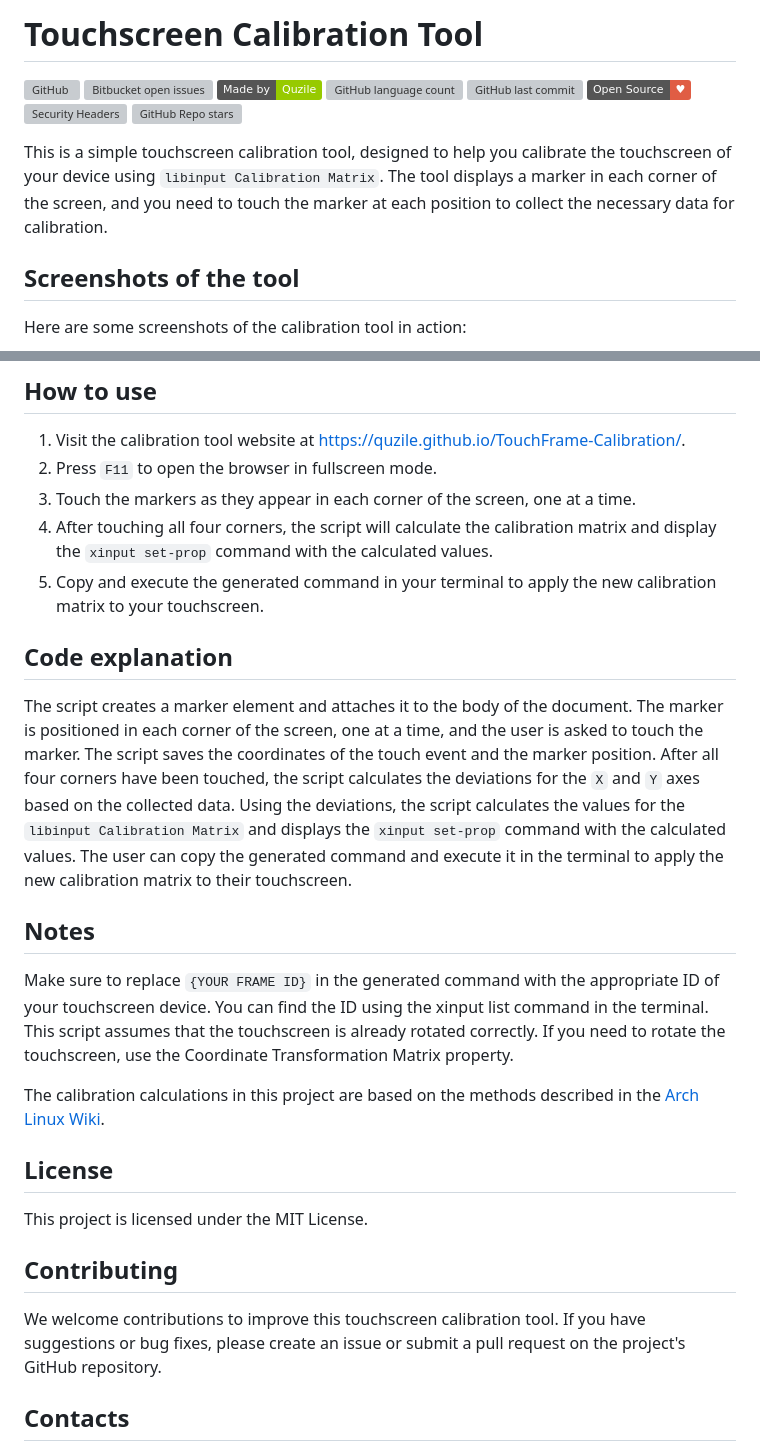
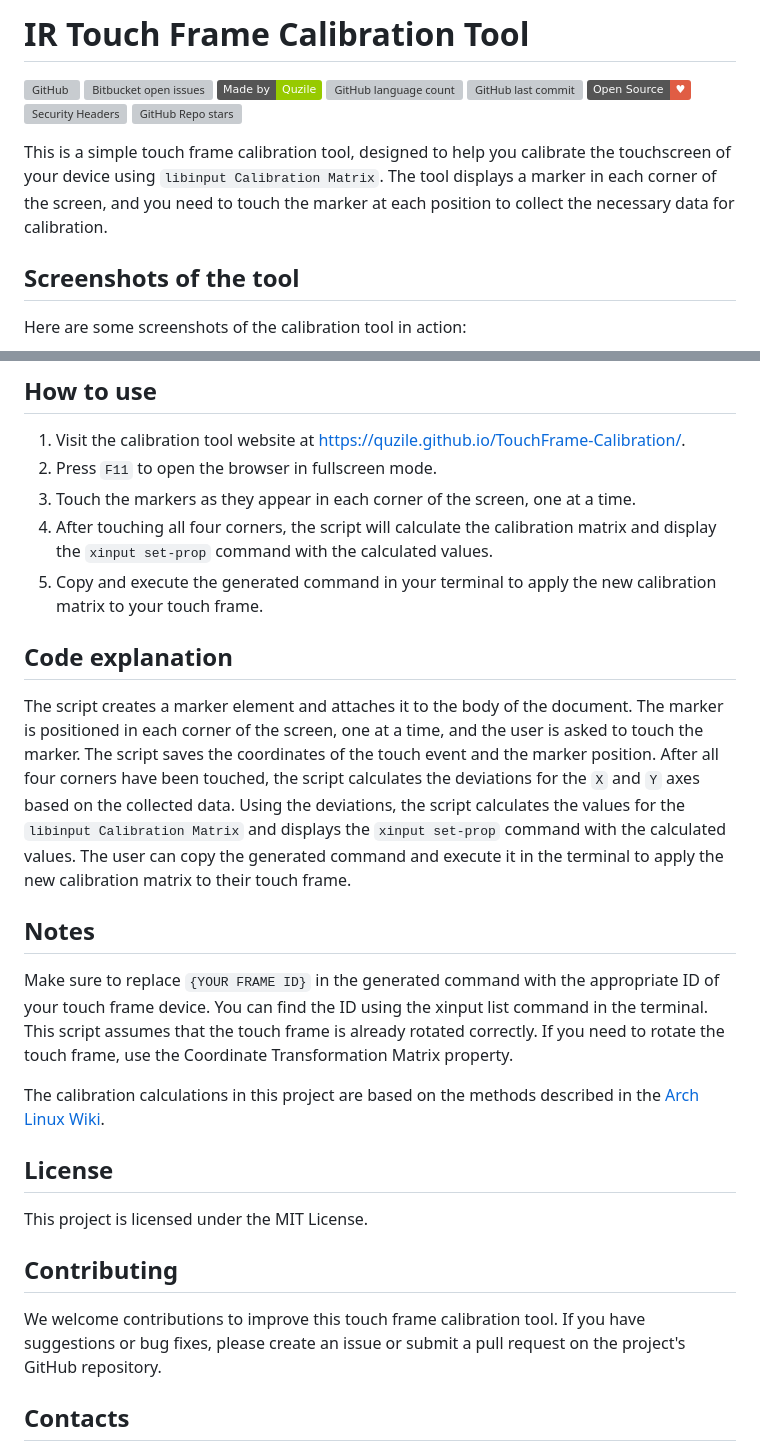
Before and after one commit to Quzile/IR-TouchFrame-Calibration, a Markdown page: readme.md, 2 parts joined by grey strips. Rendered like a GitHub page; badges without logos; grey boxes are pictures that could not be loaded.

```diff
--- a/readme.md
+++ b/readme.md
@@ -1,8 +1,8 @@
-# Touchscreen Calibration Tool
+# IR Touch Frame Calibration Tool
 
 ![GitHub](https://img.shields.io/github/license/quzile/TouchFrame-Calibration) ![Bitbucket open issues](https://img.shields.io/bitbucket/issues/quzile/TouchFrame-Calibration)  ![Made by](https://img.shields.io/badge/Made_by-Quzile-Green) ![GitHub language count](https://img.shields.io/github/languages/count/quzile/TouchFrame-Calibration) ![GitHub last commit](https://img.shields.io/github/last-commit/quzile/TouchFrame-Calibration) ![OpenSource](https://img.shields.io/badge/Open_Source-♥-red) ![Security Headers](https://img.shields.io/security-headers?url=https%3A%2F%2Fquzile.github.io%2FTouchFrame-Calibration%2F) ![GitHub Repo stars](https://img.shields.io/github/stars/quzile/TouchFrame-Calibration?style=social)
 
-This is a simple touchscreen calibration tool, designed to help you calibrate the touchscreen of your device using `libinput Calibration Matrix`. The tool displays a marker in each corner of the screen, and you need to touch the marker at each position to collect the necessary data for calibration.
+This is a simple touch frame calibration tool, designed to help you calibrate the touchscreen of your device using `libinput Calibration Matrix`. The tool displays a marker in each corner of the screen, and you need to touch the marker at each position to collect the necessary data for calibration.
 
 ## Screenshots of the tool
 
@@ -17,7 +17,7 @@ Here are some screenshots of the calibration tool in action:
 2. Press `F11` to open the browser in fullscreen mode.
 3. Touch the markers as they appear in each corner of the screen, one at a time.
 4. After touching all four corners, the script will calculate the calibration matrix and display the `xinput set-prop` command with the calculated values.
-5. Copy and execute the generated command in your terminal to apply the new calibration matrix to your touchscreen.
+5. Copy and execute the generated command in your terminal to apply the new calibration matrix to your touch frame.
 
 ## Code explanation
 
@@ -26,12 +26,12 @@ The marker is positioned in each corner of the screen, one at a time, and the us
 The script saves the coordinates of the touch event and the marker position.
 After all four corners have been touched, the script calculates the deviations for the `X` and `Y` axes based on the collected data.
 Using the deviations, the script calculates the values for the `libinput Calibration Matrix` and displays the `xinput set-prop` command with the calculated values.
-The user can copy the generated command and execute it in the terminal to apply the new calibration matrix to their touchscreen.
+The user can copy the generated command and execute it in the terminal to apply the new calibration matrix to their touch frame.
 
 ## Notes
 
-Make sure to replace `{YOUR FRAME ID}` in the generated command with the appropriate ID of your touchscreen device. You can find the ID using the xinput list command in the terminal.
-This script assumes that the touchscreen is already rotated correctly. If you need to rotate the touchscreen, use the Coordinate Transformation Matrix property.
+Make sure to replace `{YOUR FRAME ID}` in the generated command with the appropriate ID of your touch frame device. You can find the ID using the xinput list command in the terminal.
+This script assumes that the touch frame is already rotated correctly. If you need to rotate the touch frame, use the Coordinate Transformation Matrix property.
 
 The calibration calculations in this project are based on the methods described in the [Arch Linux Wiki](https://wiki.archlinux.org/title/Talk:Calibrating_Touchscreen).
 
@@ -41,7 +41,7 @@ This project is licensed under the MIT License.
 
 ## Contributing
 
-We welcome contributions to improve this touchscreen calibration tool. If you have suggestions or bug fixes, please create an issue or submit a pull request on the project's GitHub repository.
+We welcome contributions to improve this touch frame calibration tool. If you have suggestions or bug fixes, please create an issue or submit a pull request on the project's GitHub repository.
 
 ## Contacts
 
```
